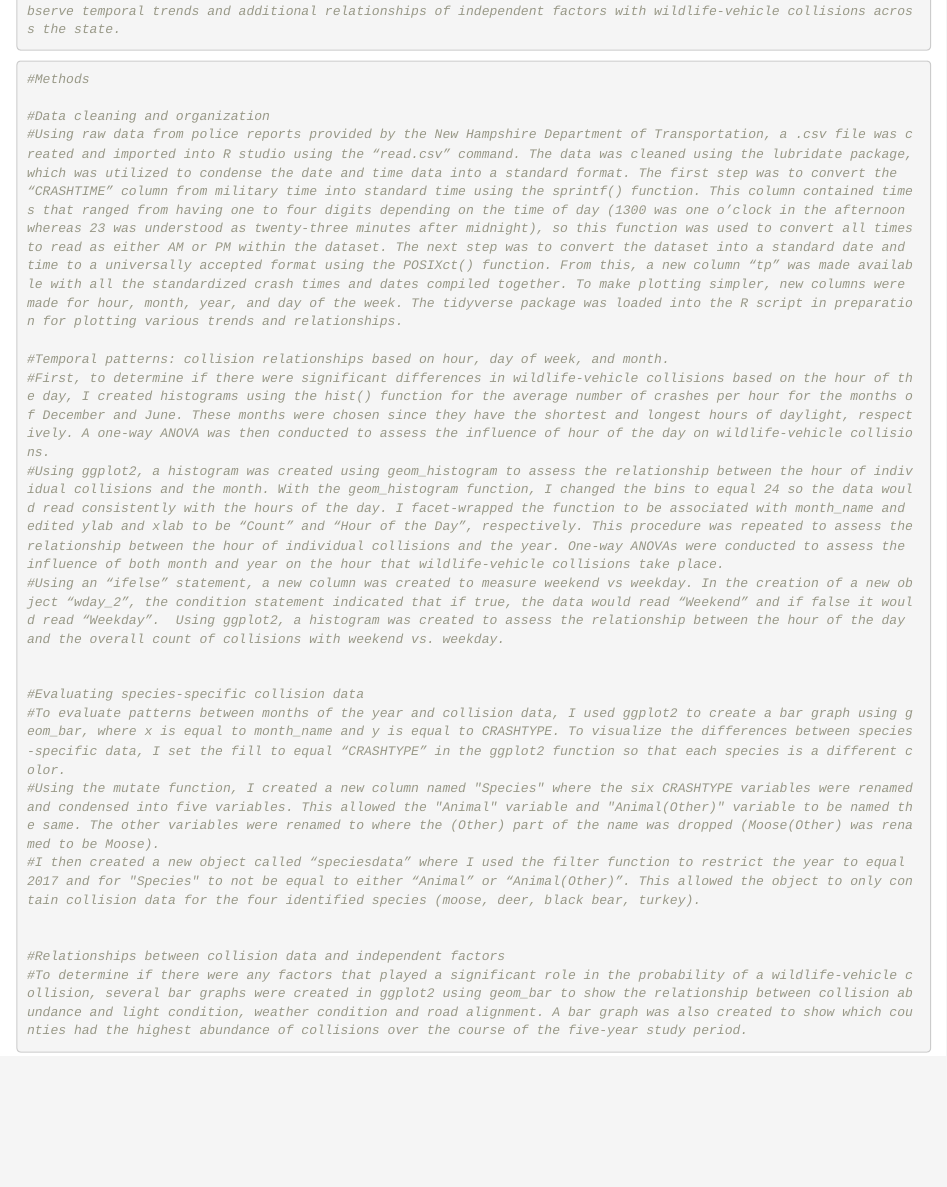
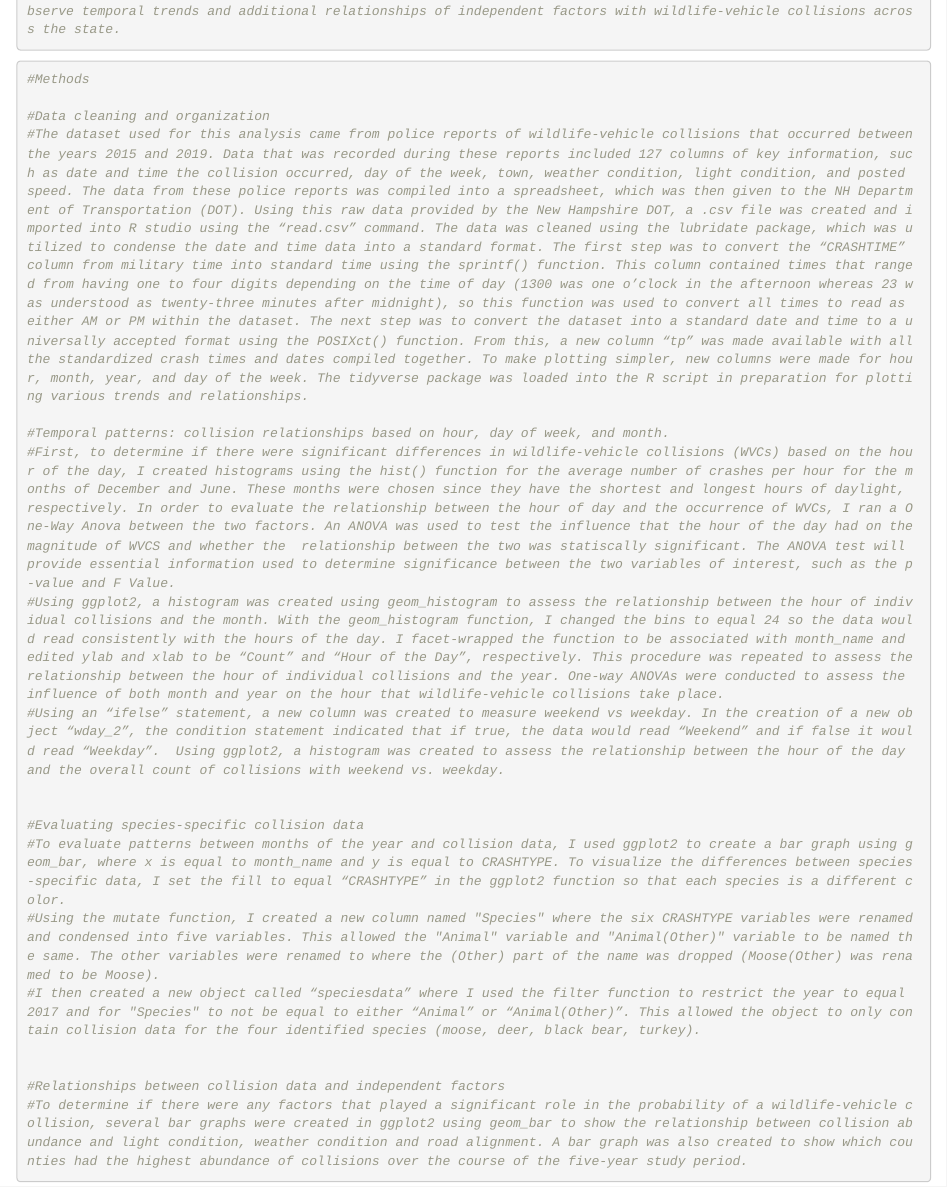
Before and after one commit to crdawson12/FinalProject, an R Markdown document (Intromethodsgithub.Rmd): the page in a window 1100 px wide, from 660 px down. Rendered offline with R 4.5, knitr and Pandoc, with nearby package versions.

Commit message:
Update Intromethodsgithub.Rmd

```diff
--- a/Intromethodsgithub.Rmd
+++ b/Intromethodsgithub.Rmd
@@ -18,10 +18,10 @@ output: html_document
 #Methods
 
 #Data cleaning and organization
-#Using raw data from police reports provided by the New Hampshire Department of Transportation, a .csv file was created and imported into R studio using the “read.csv” command. The data was cleaned using the lubridate package, which was utilized to condense the date and time data into a standard format. The first step was to convert the “CRASHTIME” column from military time into standard time using the sprintf() function. This column contained times that ranged from having one to four digits depending on the time of day (1300 was one o’clock in the afternoon whereas 23 was understood as twenty-three minutes after midnight), so this function was used to convert all times to read as either AM or PM within the dataset. The next step was to convert the dataset into a standard date and time to a universally accepted format using the POSIXct() function. From this, a new column “tp” was made available with all the standardized crash times and dates compiled together. To make plotting simpler, new columns were made for hour, month, year, and day of the week. The tidyverse package was loaded into the R script in preparation for plotting various trends and relationships.
+#The dataset used for this analysis came from police reports of wildlife-vehicle collisions that occurred between the years 2015 and 2019. Data that was recorded during these reports included 127 columns of key information, such as date and time the collision occurred, day of the week, town, weather condition, light condition, and posted speed. The data from these police reports was compiled into a spreadsheet, which was then given to the NH Department of Transportation (DOT). Using this raw data provided by the New Hampshire DOT, a .csv file was created and imported into R studio using the “read.csv” command. The data was cleaned using the lubridate package, which was utilized to condense the date and time data into a standard format. The first step was to convert the “CRASHTIME” column from military time into standard time using the sprintf() function. This column contained times that ranged from having one to four digits depending on the time of day (1300 was one o’clock in the afternoon whereas 23 was understood as twenty-three minutes after midnight), so this function was used to convert all times to read as either AM or PM within the dataset. The next step was to convert the dataset into a standard date and time to a universally accepted format using the POSIXct() function. From this, a new column “tp” was made available with all the standardized crash times and dates compiled together. To make plotting simpler, new columns were made for hour, month, year, and day of the week. The tidyverse package was loaded into the R script in preparation for plotting various trends and relationships.
 
 #Temporal patterns: collision relationships based on hour, day of week, and month.
-#First, to determine if there were significant differences in wildlife-vehicle collisions based on the hour of the day, I created histograms using the hist() function for the average number of crashes per hour for the months of December and June. These months were chosen since they have the shortest and longest hours of daylight, respectively. A one-way ANOVA was then conducted to assess the influence of hour of the day on wildlife-vehicle collisions.
+#First, to determine if there were significant differences in wildlife-vehicle collisions (WVCs) based on the hour of the day, I created histograms using the hist() function for the average number of crashes per hour for the months of December and June. These months were chosen since they have the shortest and longest hours of daylight, respectively. In order to evaluate the relationship between the hour of day and the occurrence of WVCs, I ran a One-Way Anova between the two factors. An ANOVA was used to test the influence that the hour of the day had on the magnitude of WVCS and whether the  relationship between the two was statiscally significant. The ANOVA test will provide essential information used to determine significance between the two variables of interest, such as the p-value and F Value.
 #Using ggplot2, a histogram was created using geom_histogram to assess the relationship between the hour of individual collisions and the month. With the geom_histogram function, I changed the bins to equal 24 so the data would read consistently with the hours of the day. I facet-wrapped the function to be associated with month_name and edited ylab and xlab to be “Count” and “Hour of the Day”, respectively. This procedure was repeated to assess the relationship between the hour of individual collisions and the year. One-way ANOVAs were conducted to assess the influence of both month and year on the hour that wildlife-vehicle collisions take place.
 #Using an “ifelse” statement, a new column was created to measure weekend vs weekday. In the creation of a new object “wday_2”, the condition statement indicated that if true, the data would read “Weekend” and if false it would read “Weekday”.  Using ggplot2, a histogram was created to assess the relationship between the hour of the day and the overall count of collisions with weekend vs. weekday.
 
```
